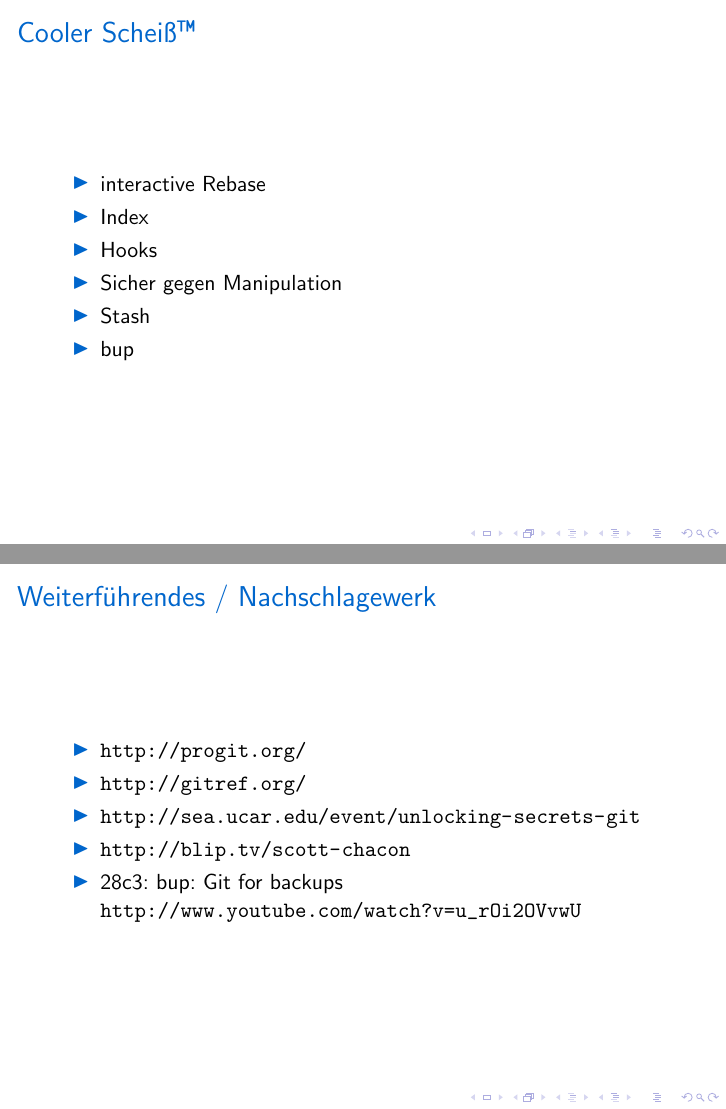
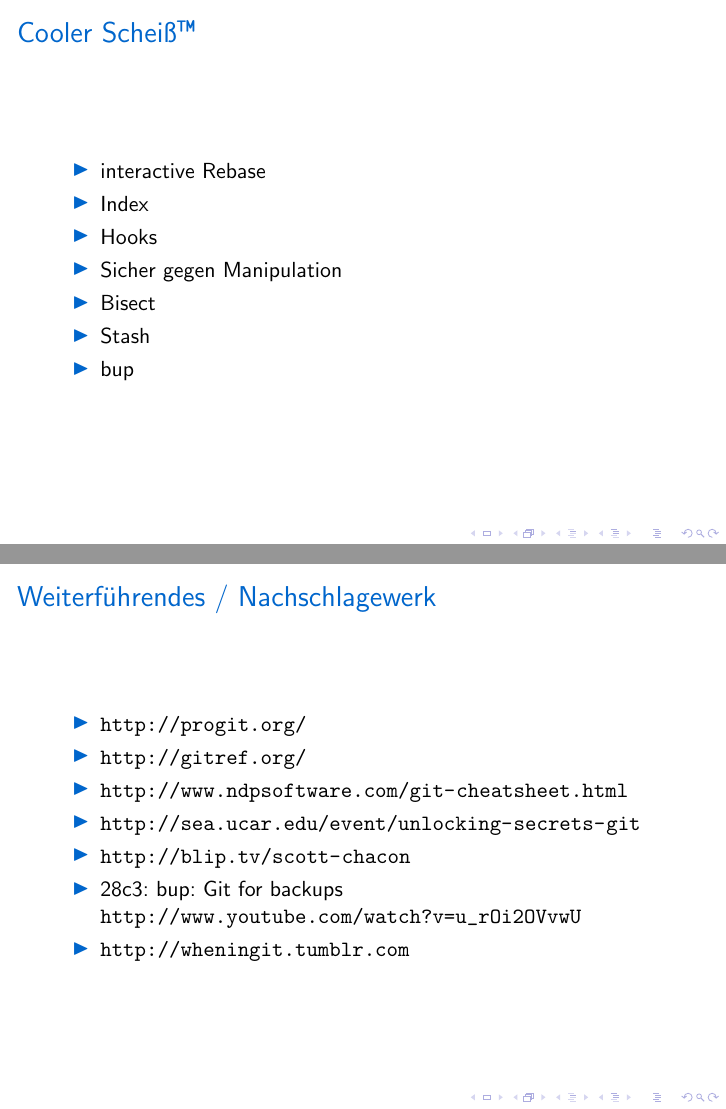
Before and after one commit to zoranzaric/git-workshop, LaTeX slides (git.tex): pages 37 and 40 of 42, joined at a grey line. Compiled offline with pdfLaTeX.

Commit message:
moar info

```diff
--- a/git.tex
+++ b/git.tex
@@ -595,6 +595,8 @@
 		\item
 			Sicher gegen Manipulation
 		\item
+			Bisect
+		\item
 			Stash
 		\item
 			bup
@@ -630,12 +632,16 @@
 		\item
 			\url{http://gitref.org/}
 		\item
+			\url{http://www.ndpsoftware.com/git-cheatsheet.html}
+		\item
 			\url{http://sea.ucar.edu/event/unlocking-secrets-git}
 		\item
 			\url{http://blip.tv/scott-chacon}
 		\item
 			28c3: bup: Git for backups\\
 			\url{http://www.youtube.com/watch?v=u_rOi2OVvwU}
+		\item
+			\url{http://wheningit.tumblr.com}
 	\end{itemize}
 \end{frame}
 
```
